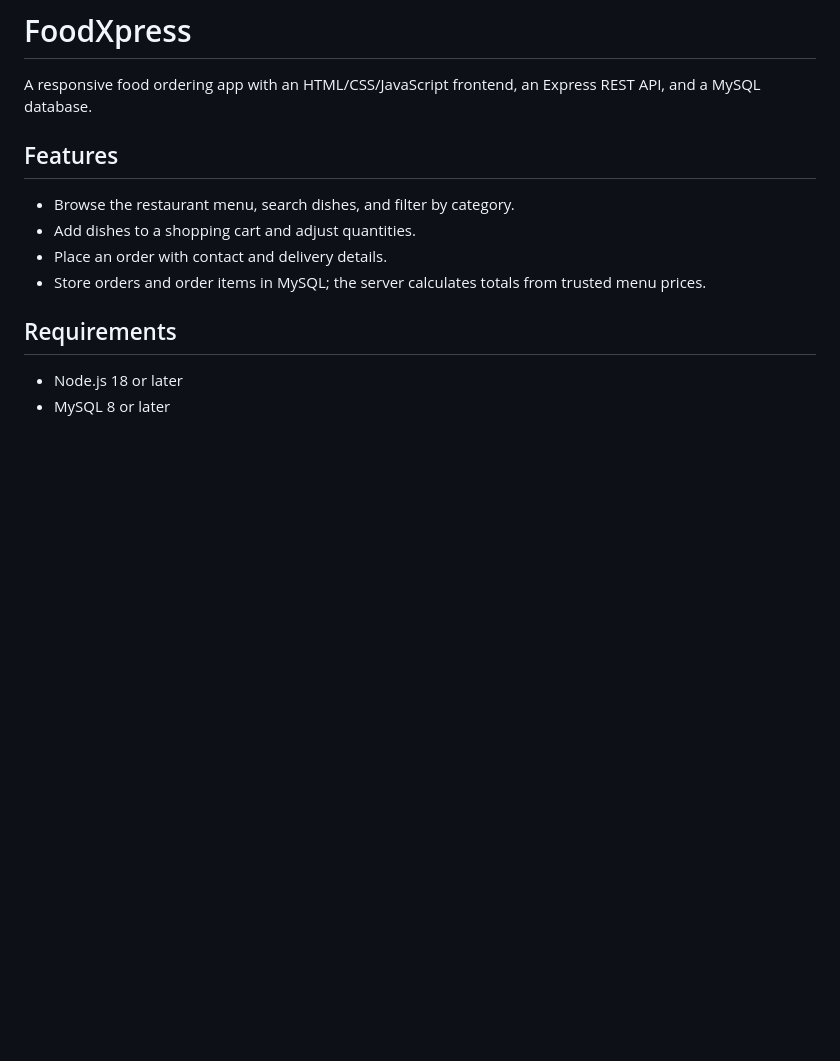
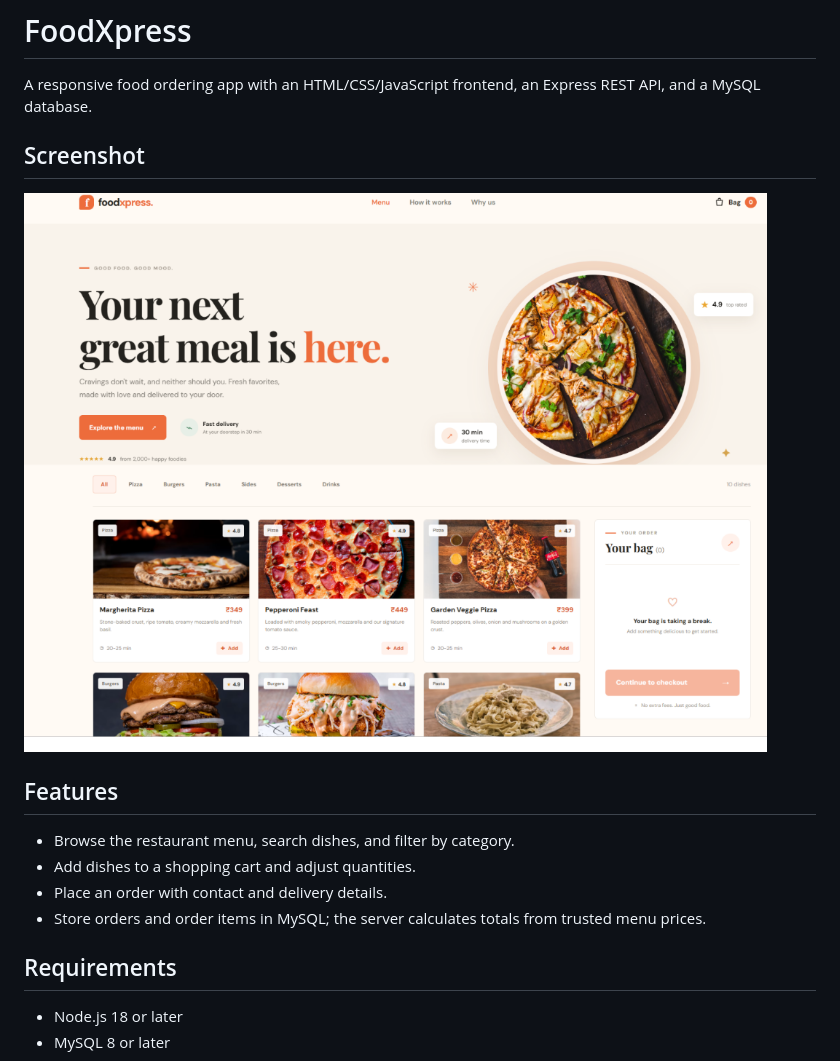
Before and after one commit to janapalas863-cell/FoodXpress-Online-Food-Delivery-System, a Markdown page: README.md, the part around the change. Rendered like a GitHub page; pictures changed too: public/foodxpress-screenshot.png (added); blank space fills up the shorter version.

Commit message:
Add FoodXpress screenshot to README

```diff
--- a/README.md
+++ b/README.md
@@ -1,6 +1,10 @@
 # FoodXpress
 
 A responsive food ordering app with an HTML/CSS/JavaScript frontend, an Express REST API, and a MySQL database.
+
+## Screenshot
+
+![FoodXpress homepage](./public/foodxpress-screenshot.png)
 
 ## Features
 
```
Also changed, not shown: public/foodxpress-home.png (added).
